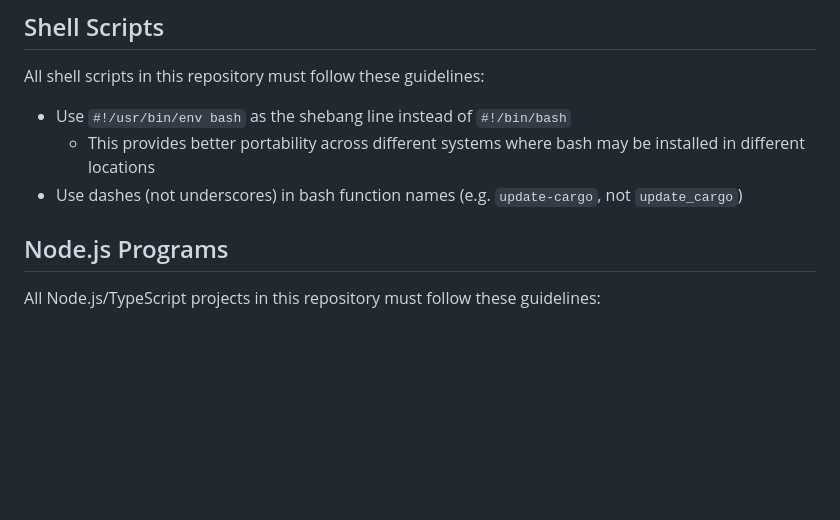
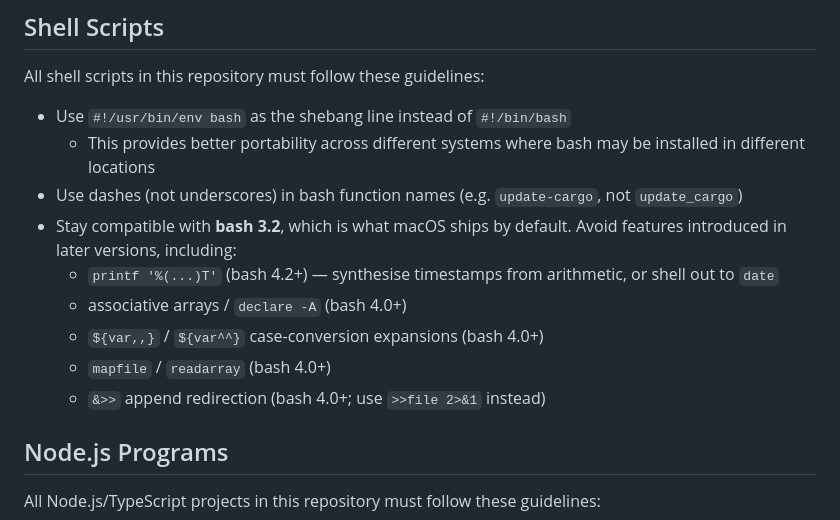
Before and after one commit to skagedal/skagedal-tools, a Markdown page: AGENTS.md, the part around the change. GitHub-like rendering; blank space fills up the shorter version.

Commit message:
AGENTS.md: require bash 3.2 compatibility for shell scripts
macOS still ships bash 3.2 as /bin/bash, so scripts that use bash 4+
features (e.g. printf '%(...)T', associative arrays, mapfile) break for
macOS users. Spell out the constraint and call out the most common
gotchas.

https://claude.ai/code/session_014Z2ZvZMPnGJXAfJp5dvsr2

```diff
--- a/AGENTS.md
+++ b/AGENTS.md
@@ -38,6 +38,14 @@ All shell scripts in this repository must follow these guidelines:
 - Use `#!/usr/bin/env bash` as the shebang line instead of `#!/bin/bash`
   - This provides better portability across different systems where bash may be installed in different locations
 - Use dashes (not underscores) in bash function names (e.g. `update-cargo`, not `update_cargo`)
+- Stay compatible with **bash 3.2**, which is what macOS ships by default.
+  Avoid features introduced in later versions, including:
+  - `printf '%(...)T'` (bash 4.2+) — synthesise timestamps from arithmetic, or
+    shell out to `date`
+  - associative arrays / `declare -A` (bash 4.0+)
+  - `${var,,}` / `${var^^}` case-conversion expansions (bash 4.0+)
+  - `mapfile` / `readarray` (bash 4.0+)
+  - `&>>` append redirection (bash 4.0+; use `>>file 2>&1` instead)
 
 ## Node.js Programs
 
```
